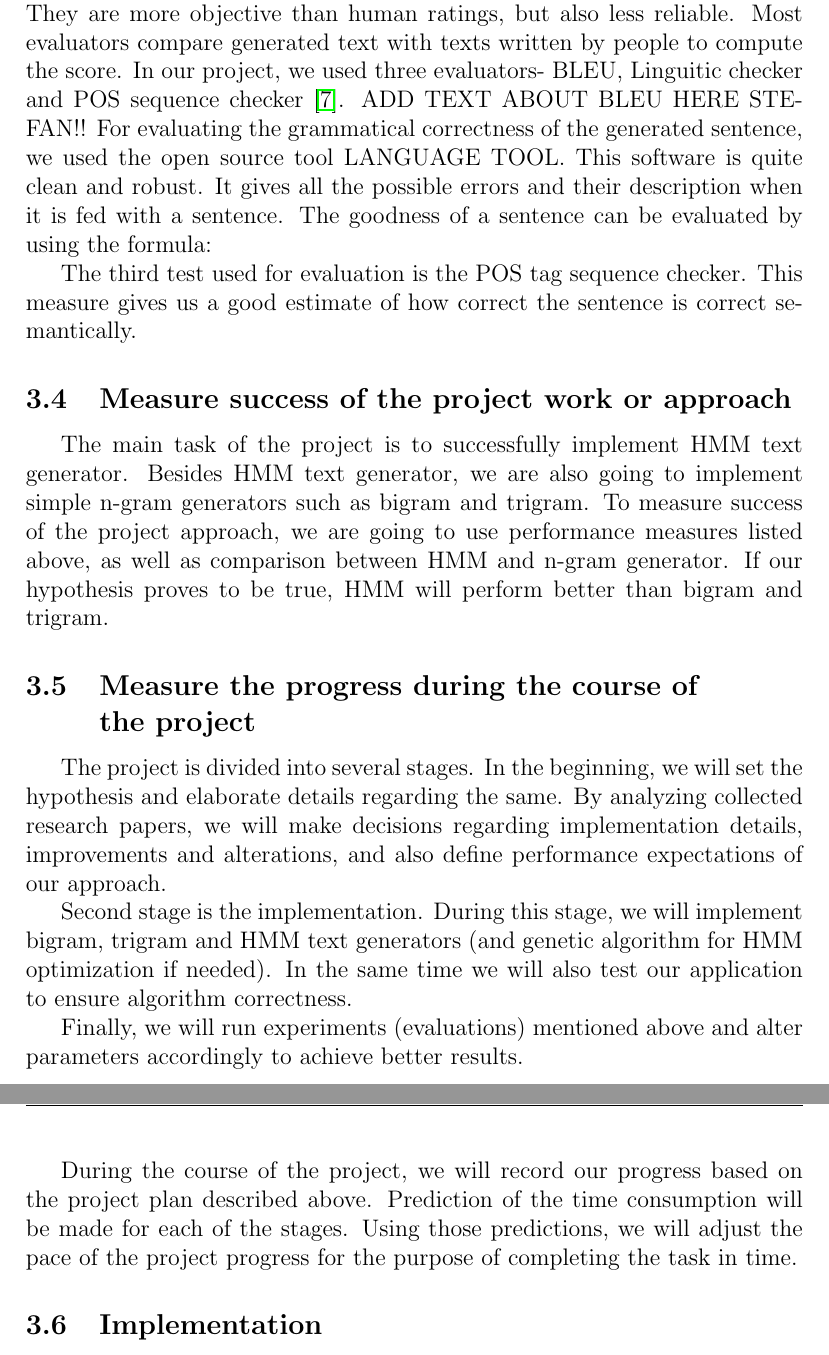
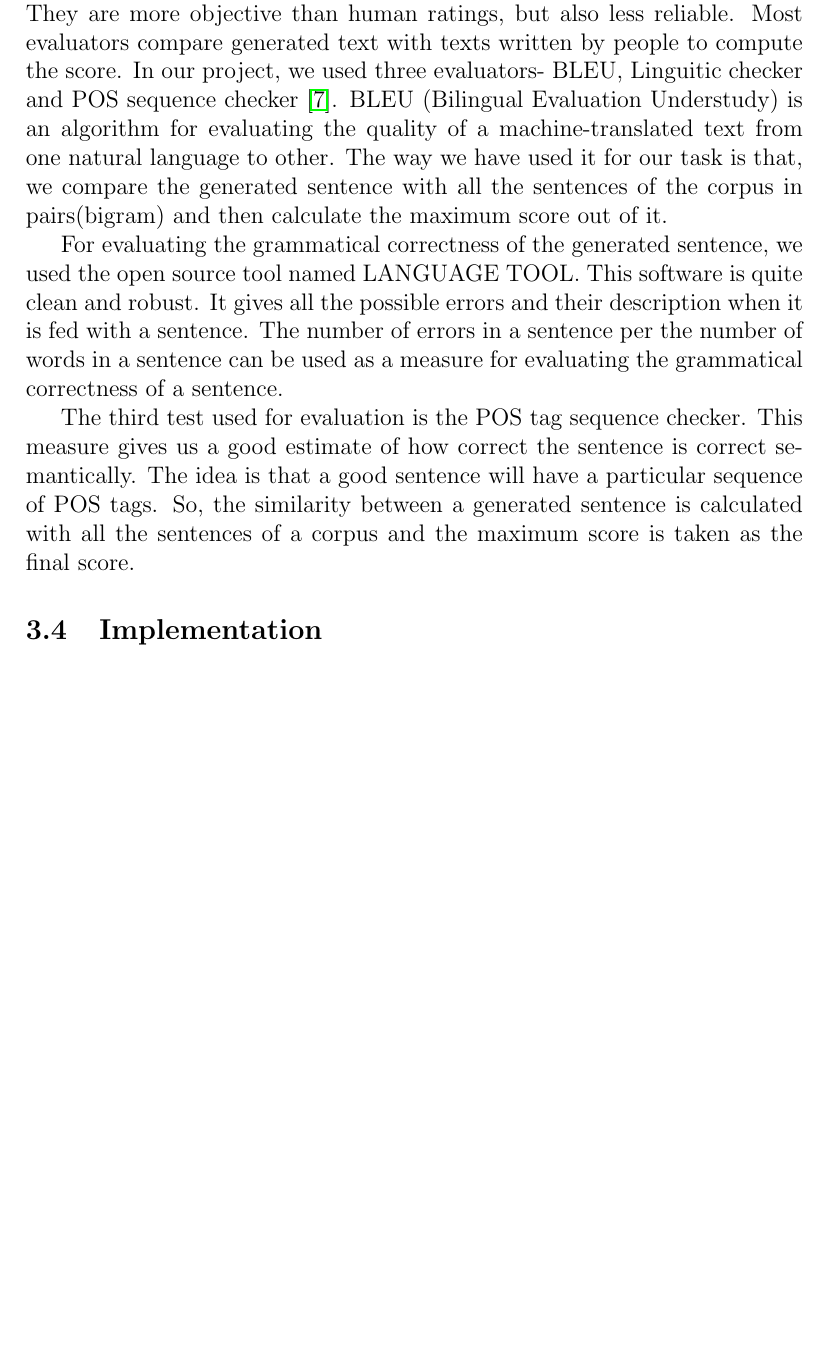
Before and after one commit to dario-wat/hmm-nlg, a LaTeX paper (report/document.tex): two parts of pages 7 and 8 of 12 before the commit and part of page 7 of 11 after it, the two joined at a grey line, cut so that both start at the same text, the shorter picture padded with empty space. Compiled offline with pdfLaTeX.

Commit message:
some edits

```diff
--- a/report/document.tex
+++ b/report/document.tex
@@ -283,44 +281,22 @@ Metric evaluations are based on software evaluations of generated text. They are
 more objective than human ratings, but also less reliable. Most evaluators
 compare generated text with texts written by people to compute the score. In our
 project, we used three evaluators- BLEU, Linguitic checker and POS sequence checker~\cite{autoeval}.
-ADD TEXT ABOUT BLEU HERE STEFAN!!
+BLEU (Bilingual Evaluation Understudy) is an algorithm for evaluating the quality of a
+machine-translated text from one natural language to other. The way we have used it
+for our task is that, we compare the generated sentence with all the sentences of the
+corpus in pairs(bigram) and then calculate the maximum score out of it.
+
 For evaluating the grammatical correctness of the generated sentence, we used the
-open source tool LANGUAGE TOOL. This software is quite clean and robust. It gives
-all the possible errors and their description when it is fed with a sentence. The
-goodness of a sentence can be evaluated by using the formula:
+open source tool named LANGUAGE TOOL. This software is quite clean and robust. It gives
+all the possible errors and their description when it is fed with a sentence. The number
+of errors in a sentence per the number of words in a sentence can be used as a measure
+for evaluating the grammatical correctness of a sentence.
 
 The third test used for evaluation is the POS tag sequence checker. This measure
-gives us a good estimate of how correct the sentence is correct semantically.
-
-\subsection {Measure success of the project work or approach}
-
-The main task of the project is to successfully implement HMM text generator.
-Besides HMM text generator, we are also going to implement simple n-gram
-generators such as bigram and trigram. To measure success of the project
-approach, we are going to use performance measures listed above, as well as
-comparison between HMM and n-gram generator. If our hypothesis proves to be
-true, HMM will perform better than bigram and trigram.
-
-\subsection {Measure the progress during the course of\\ the project}
-
-The project is divided into several stages. In the beginning, we will set the
-hypothesis and elaborate details regarding the same. By analyzing collected
-research papers, we will make decisions regarding implementation details,
-improvements and alterations, and also define performance expectations of our
-approach.
-
-Second stage is the implementation. During this stage, we will implement bigram,
-trigram and HMM text generators (and genetic algorithm for HMM optimization if
-needed). In the same time we will also test our application to ensure algorithm
-correctness.
-
-Finally, we will run experiments (evaluations) mentioned above and alter
-parameters accordingly to achieve better results.
-
-During the course of the project, we will record our progress based on the
-project plan described above. Prediction of the time consumption will be made
-for each of the stages. Using those predictions, we will adjust the pace of the
-project progress for the purpose of completing the task in time.
+gives us a good estimate of how correct the sentence is correct semantically. The idea
+is that a good sentence will have a particular sequence of POS tags. So, the similarity
+between a generated sentence is calculated with all the sentences of a corpus and the
+maximum score is taken as the final score.
 
 \subsection{Implementation}
 \label{sec:impl}
```
Also changed, not shown: report/document.tex (32 more changed lines).
